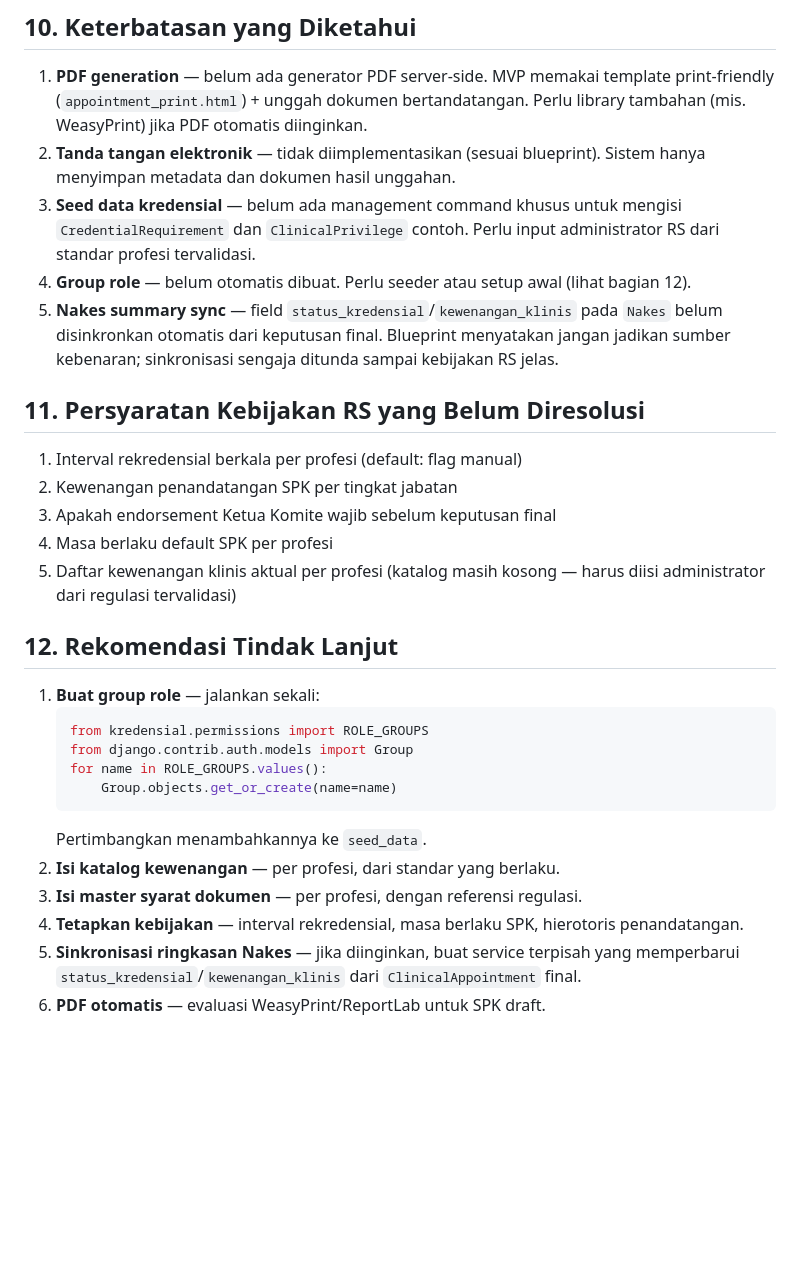
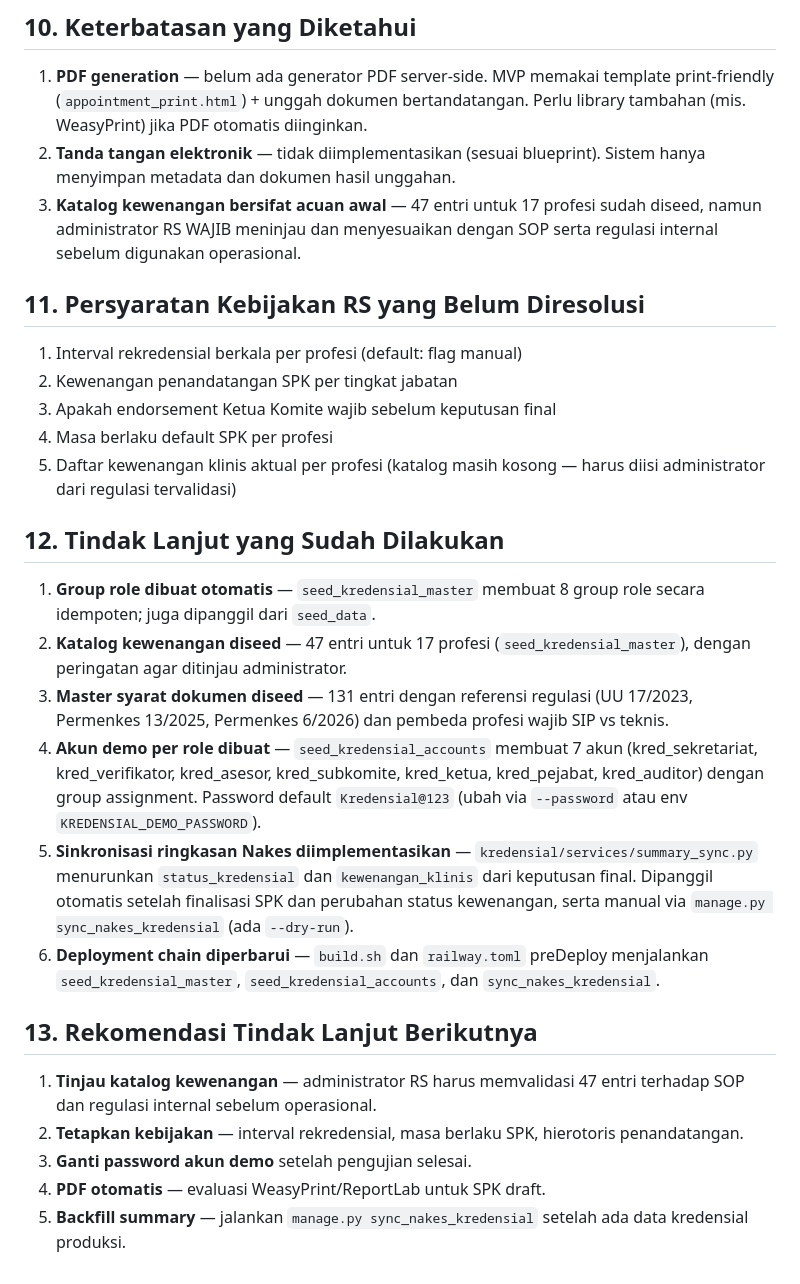
Before and after one commit to faishaltsq/sim-ktkl, a Markdown page: docs/sub-kredensial/02-implementation-report.md, the part around the change. GitHub-like rendering; blank space fills up the shorter version.

Commit message:
docs(kredensial): update README & implementation report for next actions
- README: command kredensial table + akun demo per role
- Report: keterbatasan dikurangi (master data & sync selesai),
  tindak lanjut yang sudah dilakukan, rekomendasi berikutnya

````diff
--- a/docs/sub-kredensial/02-implementation-report.md
+++ b/docs/sub-kredensial/02-implementation-report.md
@@ -152,15 +152,9 @@ Kelompok test:
    otomatis diinginkan.
 2. **Tanda tangan elektronik** — tidak diimplementasikan (sesuai blueprint).
    Sistem hanya menyimpan metadata dan dokumen hasil unggahan.
-3. **Seed data kredensial** — belum ada management command khusus untuk
-   mengisi `CredentialRequirement` dan `ClinicalPrivilege` contoh. Perlu
-   input administrator RS dari standar profesi tervalidasi.
-4. **Group role** — belum otomatis dibuat. Perlu seeder atau setup awal
-   (lihat bagian 12).
-5. **Nakes summary sync** — field `status_kredensial`/`kewenangan_klinis`
-   pada `Nakes` belum disinkronkan otomatis dari keputusan final. Blueprint
-   menyatakan jangan jadikan sumber kebenaran; sinkronisasi sengaja
-   ditunda sampai kebijakan RS jelas.
+3. **Katalog kewenangan bersifat acuan awal** — 47 entri untuk 17 profesi
+   sudah diseed, namun administrator RS WAJIB meninjau dan menyesuaikan
+   dengan SOP serta regulasi internal sebelum digunakan operasional.
 
 ## 11. Persyaratan Kebijakan RS yang Belum Diresolusi
 
@@ -171,21 +165,36 @@ Kelompok test:
 5. Daftar kewenangan klinis aktual per profesi (katalog masih kosong —
    harus diisi administrator dari regulasi tervalidasi)
 
-## 12. Rekomendasi Tindak Lanjut
+## 12. Tindak Lanjut yang Sudah Dilakukan
 
-1. **Buat group role** — jalankan sekali:
-   ```python
-   from kredensial.permissions import ROLE_GROUPS
-   from django.contrib.auth.models import Group
-   for name in ROLE_GROUPS.values():
-       Group.objects.get_or_create(name=name)
-   ```
-   Pertimbangkan menambahkannya ke `seed_data`.
-2. **Isi katalog kewenangan** — per profesi, dari standar yang berlaku.
-3. **Isi master syarat dokumen** — per profesi, dengan referensi regulasi.
-4. **Tetapkan kebijakan** — interval rekredensial, masa berlaku SPK,
+1. **Group role dibuat otomatis** — `seed_kredensial_master` membuat 8 group
+   role secara idempoten; juga dipanggil dari `seed_data`.
+2. **Katalog kewenangan diseed** — 47 entri untuk 17 profesi
+   (`seed_kredensial_master`), dengan peringatan agar ditinjau administrator.
+3. **Master syarat dokumen diseed** — 131 entri dengan referensi regulasi
+   (UU 17/2023, Permenkes 13/2025, Permenkes 6/2026) dan pembeda profesi
+   wajib SIP vs teknis.
+4. **Akun demo per role dibuat** — `seed_kredensial_accounts` membuat 7 akun
+   (kred_sekretariat, kred_verifikator, kred_asesor, kred_subkomite,
+   kred_ketua, kred_pejabat, kred_auditor) dengan group assignment.
+   Password default `Kredensial@123` (ubah via `--password` atau env
+   `KREDENSIAL_DEMO_PASSWORD`).
+5. **Sinkronisasi ringkasan Nakes diimplementasikan** —
+   `kredensial/services/summary_sync.py` menurunkan `status_kredensial` dan
+   `kewenangan_klinis` dari keputusan final. Dipanggil otomatis setelah
+   finalisasi SPK dan perubahan status kewenangan, serta manual via
+   `manage.py sync_nakes_kredensial` (ada `--dry-run`).
+6. **Deployment chain diperbarui** — `build.sh` dan `railway.toml`
+   preDeploy menjalankan `seed_kredensial_master`,
+   `seed_kredensial_accounts`, dan `sync_nakes_kredensial`.
+
+## 13. Rekomendasi Tindak Lanjut Berikutnya
+
+1. **Tinjau katalog kewenangan** — administrator RS harus memvalidasi 47
+   entri terhadap SOP dan regulasi internal sebelum operasional.
+2. **Tetapkan kebijakan** — interval rekredensial, masa berlaku SPK,
    hierotoris penandatangan.
-5. **Sinkronisasi ringkasan Nakes** — jika diinginkan, buat service
-   terpisah yang memperbarui `status_kredensial`/`kewenangan_klinis`
-   dari `ClinicalAppointment` final.
-6. **PDF otomatis** — evaluasi WeasyPrint/ReportLab untuk SPK draft.
+3. **Ganti password akun demo** setelah pengujian selesai.
+4. **PDF otomatis** — evaluasi WeasyPrint/ReportLab untuk SPK draft.
+5. **Backfill summary** — jalankan `manage.py sync_nakes_kredensial`
+   setelah ada data kredensial produksi.
````
Also changed, not shown: README.md (+15 -0 lines).
